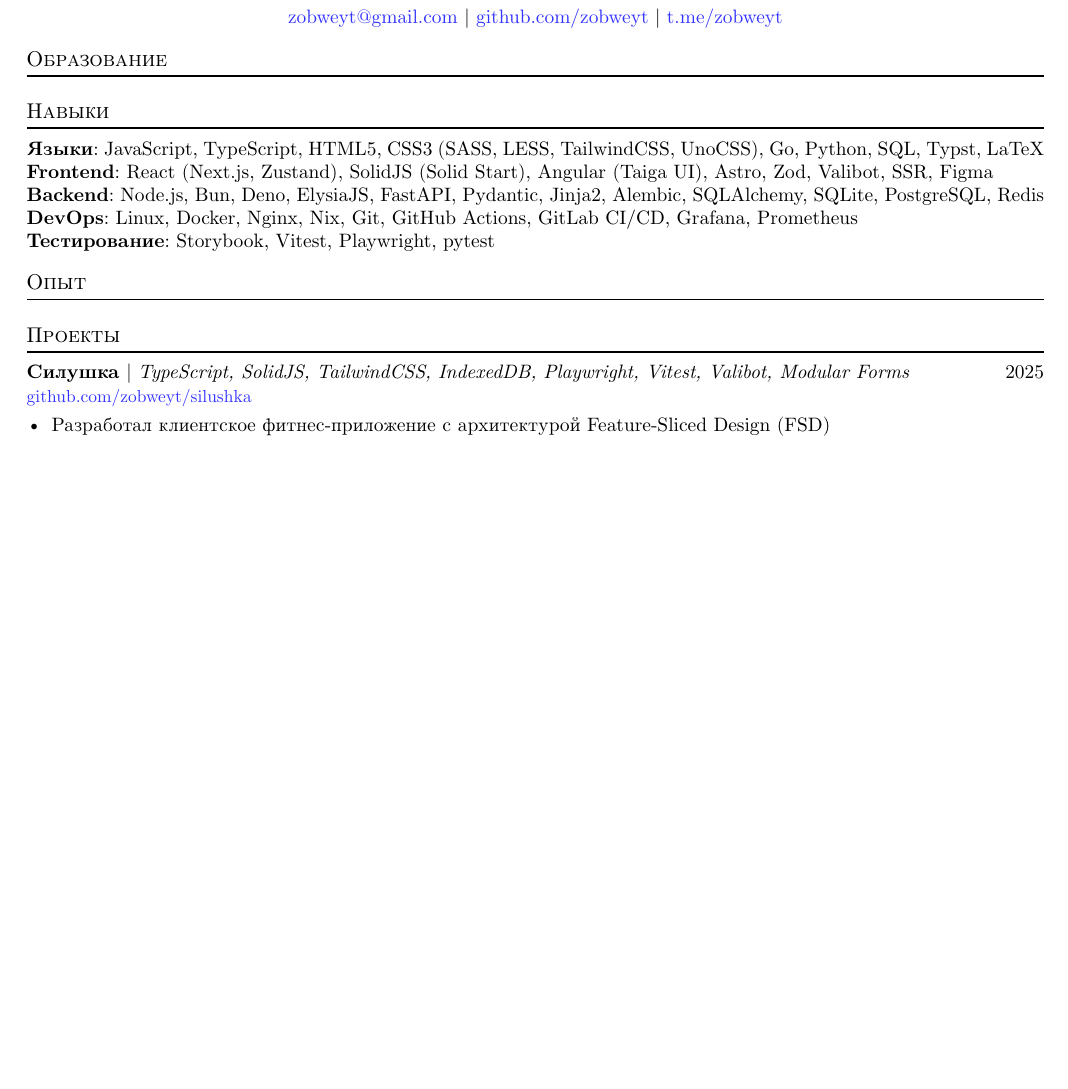
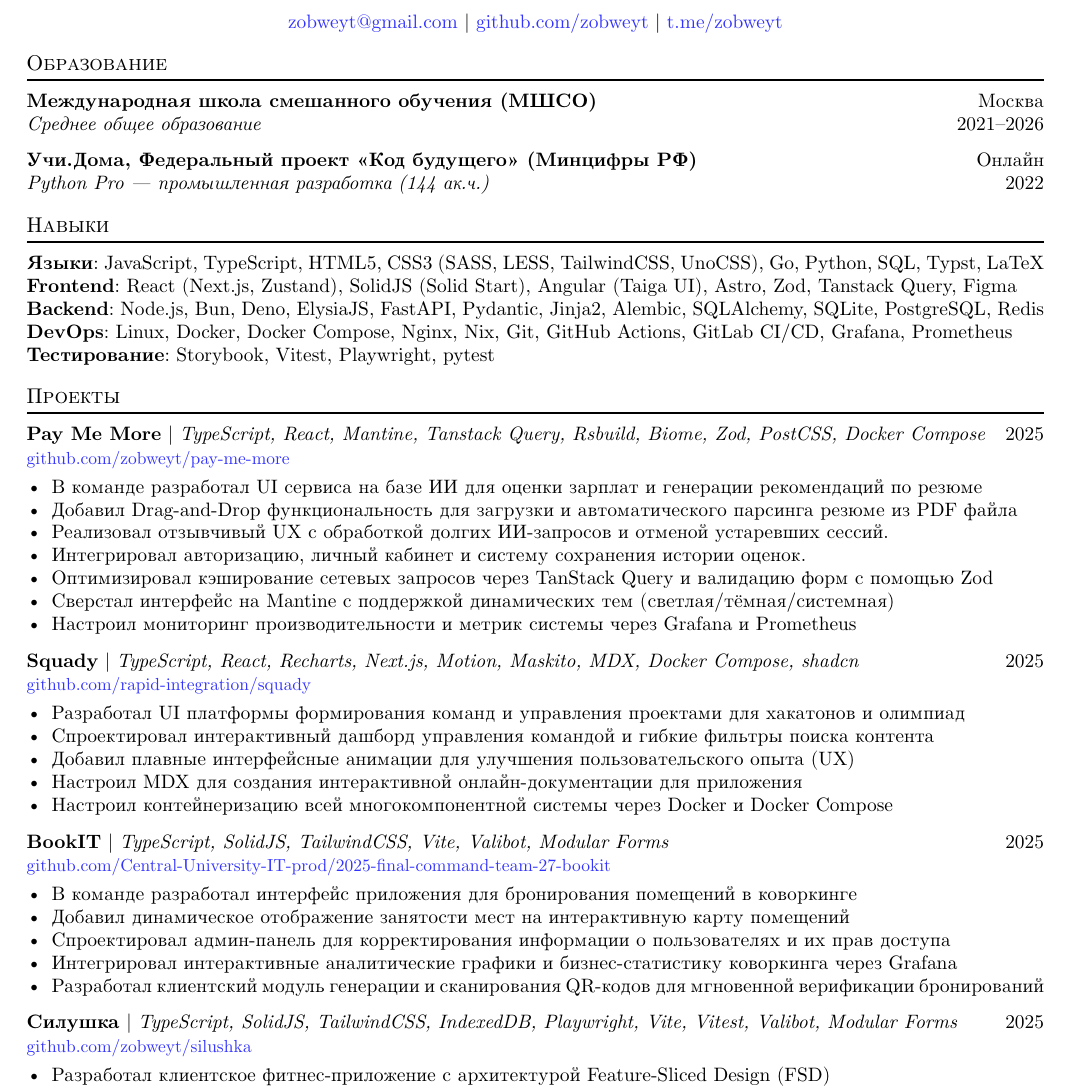
Before and after one commit to zobweyt/resume, a Typst document (resume.typ): part of the page, cut so that both start at the same text, the shorter picture padded with empty space. Compiled offline with Typst 0.15.

Commit message:
Update resume

```diff
--- a/resume.typ
+++ b/resume.typ
@@ -28,11 +28,23 @@
+  _ #degree _ #h(1fr) #date
 ]
+
+#education(
+  "Международная школа смешанного обучения (МШСО)",
+  "Среднее общее образование",
+  "Москва",
+  "2021--2026"
+)
+
+#education(
+  "Учи.Дома, Федеральный проект «Код будущего» (Минцифры РФ)",
+  "Python Pro --- промышленная разработка (144 ак.ч.)",
+  "Онлайн",
+  "2022"
+)
 
 == Навыки
 
-*Языки*: JavaScript, TypeScript, HTML5, CSS3 (SASS, LESS, TailwindCSS, UnoCSS), Go, Python, SQL, Typst, LaTeX \
-*Frontend*: React (Next.js, Zustand), SolidJS (Solid Start), Angular (Taiga UI), Astro, Zod, Valibot, SSR, Figma \
-*Backend*: Node.js, Bun, Deno, ElysiaJS, FastAPI, Pydantic, Jinja2, Alembic, SQLAlchemy, SQLite, PostgreSQL, Redis \
-*DevOps*: Linux, Docker, Nginx, Nix, Git, GitHub Actions, GitLab CI/CD, Grafana, Prometheus \
-*Тестирование*: Storybook, Vitest, Playwright, pytest \
+#let skill(category, items) = [
+  *#category*: #items \
+]
 
-== Опыт
@@ -45,7 +52,11 @@
+#skill("Frontend", "React (Next.js, Zustand), SolidJS (Solid Start), Angular (Taiga UI), Astro, Zod, Tanstack Query, Figma")
+#skill("Backend", "Node.js, Bun, Deno, ElysiaJS, FastAPI, Pydantic, Jinja2, Alembic, SQLAlchemy, SQLite, PostgreSQL, Redis")
+#skill("DevOps", "Linux, Docker, Docker Compose, Nginx, Nix, Git, GitHub Actions, GitLab CI/CD, Grafana, Prometheus")
+#skill("Тестирование", "Storybook, Vitest, Playwright, pytest")
 
 == Проекты
 
-#let project(name, date, tech_stack, link_text, bullets) = block(width: 100%)[
+#let project(name, date, tech_stack, link_text, bullets) = block()[
   *#name* | _ #tech_stack _ #h(1fr) #date \
   #v(-0.6em)
   #text(size: 9pt)[#link("https://" + link_text)[#link_text]]
@@ -54,9 +65,53 @@
 ]
 
 #project(
+  "Pay Me More",
+  "2025",
+  "TypeScript, React, Mantine, Tanstack Query, Rsbuild, Biome, Zod, PostCSS, Docker Compose",
+  "github.com/zobweyt/pay-me-more",
+  [
+    - В команде разработал UI сервиса на базе ИИ для оценки зарплат и генерации рекомендаций по резюме
+    - Добавил Drag-and-Drop функциональность для загрузки и автоматического парсинга резюме из PDF файла
+    - Реализовал отзывчивый UX с обработкой долгих ИИ-запросов и отменой устаревших сессий.
+    - Интегрировал авторизацию, личный кабинет и систему сохранения истории оценок.
+    - Оптимизировал кэширование сетевых запросов через TanStack Query и валидацию форм с помощью Zod
+    - Сверстал интерфейс на Mantine с поддержкой динамических тем (светлая/тёмная/системная)
+    - Настроил мониторинг производительности и метрик системы через Grafana и Prometheus
+  ],
+)
+
+#project(
+  "Squady",
+  "2025",
+  "TypeScript, React, Recharts, Next.js, Motion, Maskito, MDX, Docker Compose, shadcn",
+  "github.com/rapid-integration/squady",
+  [
+    - Разработал UI платформы формирования команд и управления проектами для хакатонов и олимпиад
+    - Спроектировал интерактивный дашборд управления командой и гибкие фильтры поиска контента
+    - Добавил плавные интерфейсные анимации для улучшения пользовательского опыта (UX)
+    - Настроил MDX для создания интерактивной онлайн-документации для приложения
+    - Настроил контейнеризацию всей многокомпонентной системы через Docker и Docker Compose
+  ],
+)
+
+#project(
+  "BookIT",
+  "2025",
+  "TypeScript, SolidJS, TailwindCSS, Vite, Valibot, Modular Forms",
+  "github.com/Central-University-IT-prod/2025-final-command-team-27-bookit",
+  [
+    - В команде разработал интерфейс приложения для бронирования помещений в коворкинге
+    - Добавил динамическое отображение занятости мест на интерактивную карту помещений
+    - Спроектировал админ-панель для корректирования информации о пользователях и их прав доступа
+    - Интегрировал интерактивные аналитические графики и бизнес-статистику коворкинга через Grafana
+    - Разработал клиентский модуль генерации и сканирования QR-кодов для мгновенной верификации бронирований
+  ],
+)
+
+#project(
   "Силушка",
   "2025",
-  "TypeScript, SolidJS, TailwindCSS, IndexedDB, Playwright, Vitest, Valibot, Modular Forms",
+  "TypeScript, SolidJS, TailwindCSS, IndexedDB, Playwright, Vite, Vitest, Valibot, Modular Forms",
   "github.com/zobweyt/silushka",
   [
     - Разработал клиентское фитнес-приложение с архитектурой Feature-Sliced Design (FSD)
```
Also changed, not shown: resume.typ (17 more changed lines).
